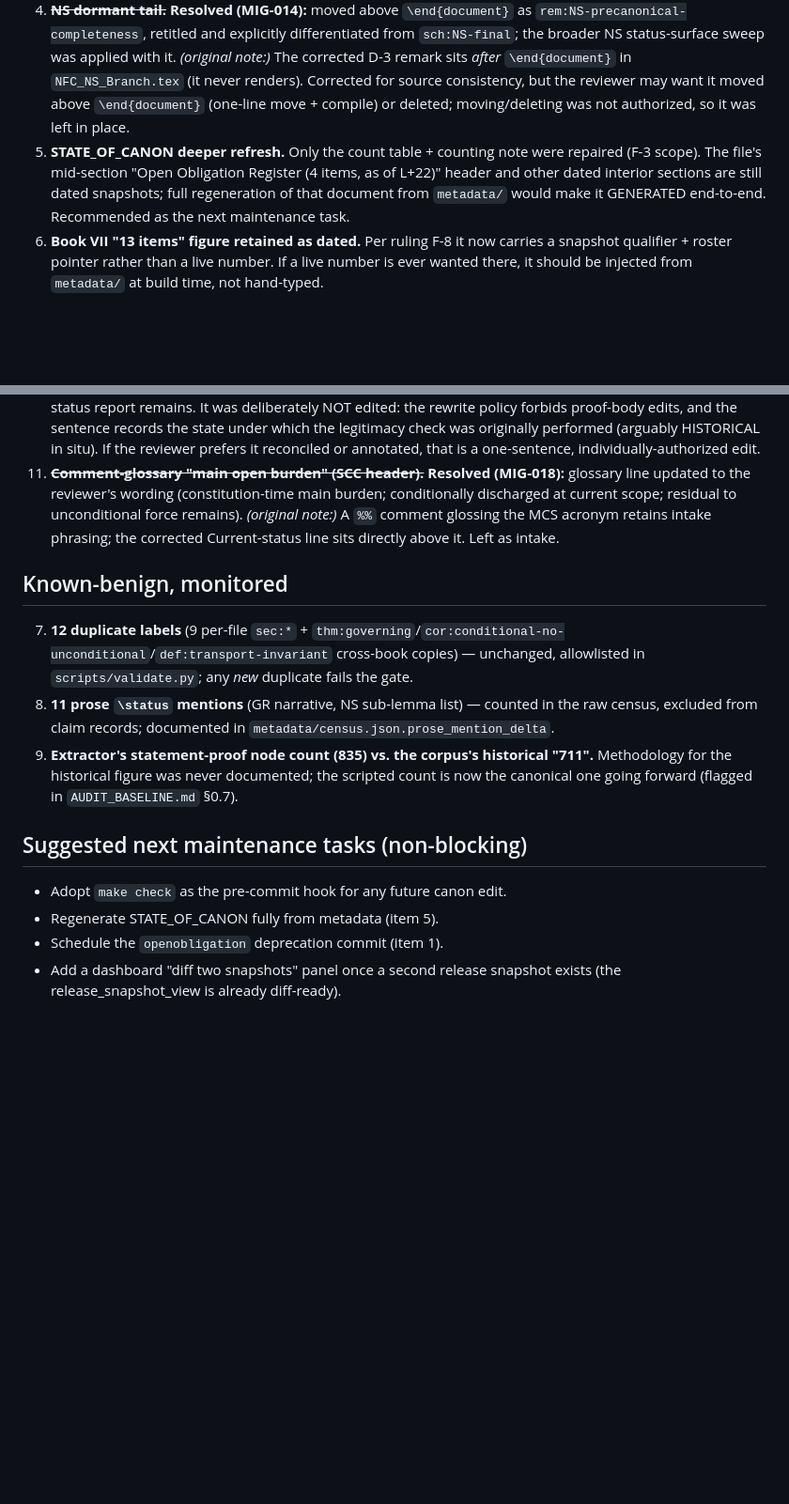
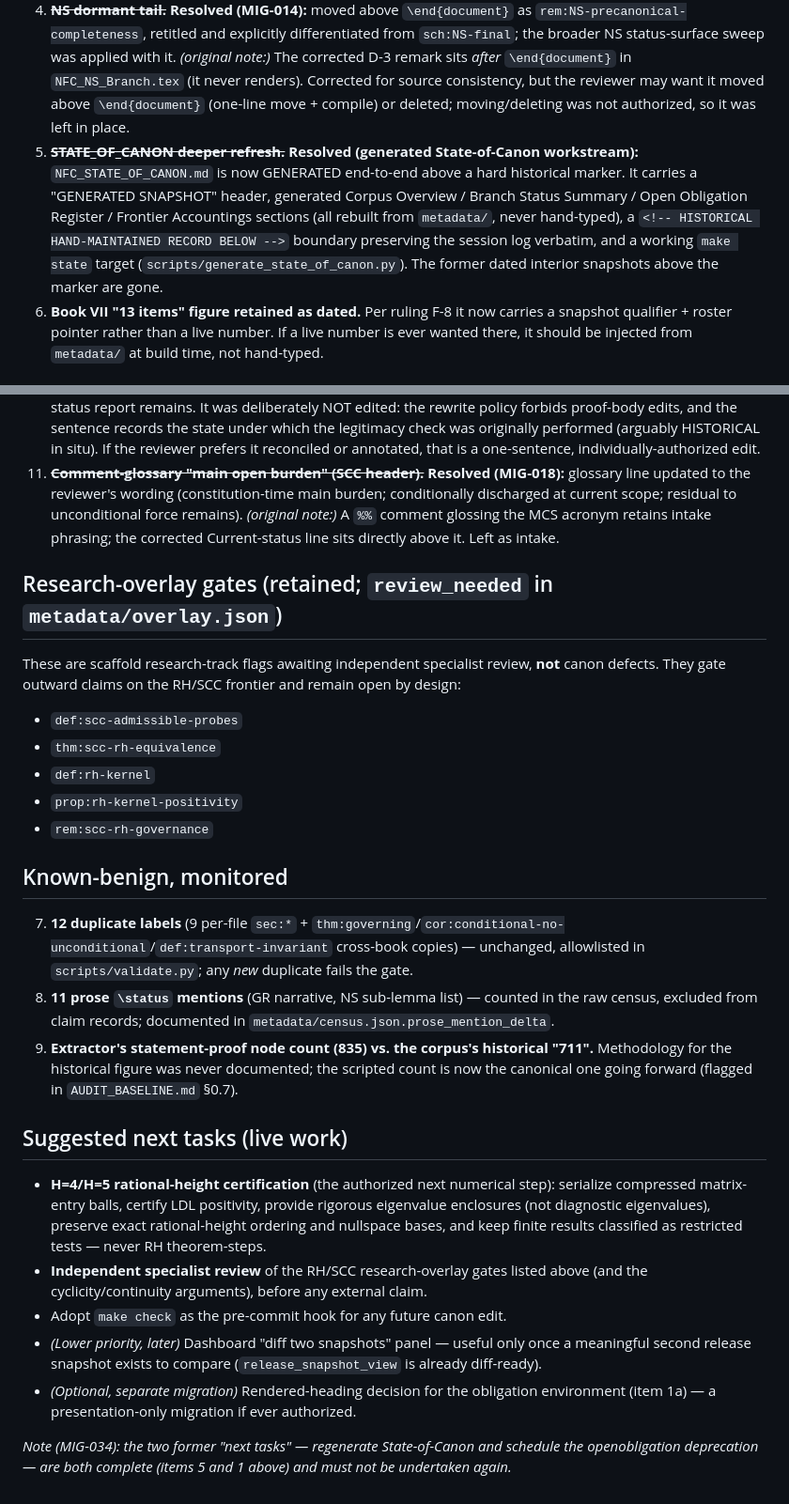
Before and after one commit to etblink/Nested-Fibrational-Cosmology, a Markdown page: UNRESOLVED_REVIEW_ITEMS.md, 2 parts joined by grey strips. Shown at 94% size. Drawn GitHub-style; blank space fills up the shorter version.

Commit message:
v1.1 (MIG-034): closure-document reconciliation — mark UNRESOLVED_REVIEW_ITEMS.md item 1 (openobligation) Resolved by MIG-019 and item 5 (State-of-Canon) Resolved by the generated State-of-Canon workstream; isolate the single remaining presentation decision (item 1a: rendered heading 'Open Obligation' deliberately unchanged, separate future migration); surface the 5 RH/SCC review_needed overlay gates as standing research flags; retain known-benign monitored facts; rewrite next-tasks to name live work (H=4/H=5 certification, independent specialist review, deferred dashboard snapshot-diff) with explicit do-not-redo note. Both resolutions independently re-verified against the corpus. Scaffold-only: 2 .md files; canon, census, certificates, PDFs byte-identical.

```diff
--- a/UNRESOLVED_REVIEW_ITEMS.md
+++ b/UNRESOLVED_REVIEW_ITEMS.md
@@ -9,20 +12,31 @@ All seven blocking review items from the July 2 adjudication were resolved and a
 2. ~~**SCC residual CERT-PROJ table cells.**~~ **Resolved (MIG-015):** the closure-ledger cells, "CERT-PROJ upgrade," the transition prose, and the scrutiny cell were all corrected per the reviewer's SCC ruling. *(original note:)* Two obligation-ledger/dependency-table cells ("O-SCC.UC; CERT-PROJ upgrade"; "External scrutiny; CERT-PROJ posture" on the `thm:scc-frontier` row) and one transition sentence ("upgraded from CERT-PROJ toward CERT-CLOSE") were left unchanged: they read as per-obligation/stage descriptions rather than blanket current-status claims, and the C-2 ruling enumerated specific locations. If the reviewer wants these swept too, it is a three-cell edit + compile.
 3. ~~**`thm:scc-frontier` remains `[U]`**~~ **Resolved (MIG-015):** kept `[U]`, items (i)–(iv) rewritten symmetrically as conditionally-discharged-plus-residual per the ruling; the proof now frames the four labels as the stable governance ledger. *(original note:)* with items (ii)–(iv) still phrased as blocked/"must be discharged." Item (i) was reconciled to the conditional discharge; items (ii)–(iv) describe the WeakGlue→MCS→UC→TSI dependency ladder, which is still the correct statement of what *unconditional* closure requires, so they were preserved. A reviewer may prefer the same "conditionally discharged; residual = unconditional proof" phrasing applied to (ii)–(iv) for symmetry.
 4. ~~**NS dormant tail.**~~ **Resolved (MIG-014):** moved above `\end{document}` as `rem:NS-precanonical-completeness`, retitled and explicitly differentiated from `sch:NS-final`; the broader NS status-surface sweep was applied with it. *(original note:)* The corrected D-3 remark sits *after* `\end{document}` in `NFC_NS_Branch.tex` (it never renders). Corrected for source consistency, but the reviewer may want it moved above `\end{document}` (one-line move + compile) or deleted; moving/deleting was not authorized, so it was left in place.
-5. **STATE_OF_CANON deeper refresh.** Only the count table + counting note were repaired (F-3 scope). The file's mid-section "Open Obligation Register (4 items, as of L+22)" header and other dated interior sections are still dated snapshots; full regeneration of that document from `metadata/` would make it GENERATED end-to-end. Recommended as the next maintenance task.
+5. ~~**STATE_OF_CANON deeper refresh.**~~ **Resolved (generated State-of-Canon workstream):** `NFC_STATE_OF_CANON.md` is now GENERATED end-to-end above a hard historical marker. It carries a "GENERATED SNAPSHOT" header, generated Corpus Overview / Branch Status Summary / Open Obligation Register / Frontier Accountings sections (all rebuilt from `metadata/`, never hand-typed), a `<!-- HISTORICAL HAND-MAINTAINED RECORD BELOW -->` boundary preserving the session log verbatim, and a working `make state` target (`scripts/generate_state_of_canon.py`). The former dated interior snapshots above the marker are gone.
 6. **Book VII "13 items" figure retained as dated.** Per ruling F-8 it now carries a snapshot qualifier + roster pointer rather than a live number. If a live number is ever wanted there, it should be injected from `metadata/` at build time, not hand-typed.
 
 ## Resolved by MIG-018 (final rulings; retained for the record)
 10. ~~**One proof-body sentence left untouched (SCC).**~~ **Resolved (MIG-018):** reviewer individually authorized the proof-body annotation; the sentence now timestamps the intake-survival check ("at constitution, … were proposed or partial, and MCS was the main open burden") and points to the conditional-discharge chain. No hypothesis, inference, status, label, or proof force changed. *(original note:)* Inside the legitimacy-check proof (item (2), "the ORA–CTM–TIN rungs are proposed/partial; MCS is the main open burden"), a constitution-time status report remains. It was deliberately NOT edited: the rewrite policy forbids proof-body edits, and the sentence records the state under which the legitimacy check was originally performed (arguably HISTORICAL in situ). If the reviewer prefers it reconciled or annotated, that is a one-sentence, individually-authorized edit.
 11. ~~**Comment-glossary "main open burden" (SCC header).**~~ **Resolved (MIG-018):** glossary line updated to the reviewer's wording (constitution-time main burden; conditionally discharged at current scope; residual to unconditional force remains). *(original note:)* A `%%` comment glossing the MCS acronym retains intake phrasing; the corrected Current-status line sits directly above it. Left as intake.
 
+## Research-overlay gates (retained; `review_needed` in `metadata/overlay.json`)
+These are scaffold research-track flags awaiting independent specialist review, **not** canon defects. They gate outward claims on the RH/SCC frontier and remain open by design:
+- `def:scc-admissible-probes`
+- `thm:scc-rh-equivalence`
+- `def:rh-kernel`
+- `prop:rh-kernel-positivity`
+- `rem:scc-rh-governance`
+
 ## Known-benign, monitored
 7. **12 duplicate labels** (9 per-file `sec:*` + `thm:governing`/`cor:conditional-no-unconditional`/`def:transport-invariant` cross-book copies) — unchanged, allowlisted in `scripts/validate.py`; any *new* duplicate fails the gate.
 8. **11 prose `\status` mentions** (GR narrative, NS sub-lemma list) — counted in the raw census, excluded from claim records; documented in `metadata/census.json.prose_mention_delta`.
 9. **Extractor's statement-proof node count (835) vs. the corpus's historical "711".** Methodology for the historical figure was never documented; the scripted count is now the canonical one going forward (flagged in `AUDIT_BASELINE.md` §0.7).
 
-## Suggested next maintenance tasks (non-blocking)
+## Suggested next tasks (live work)
+- **H=4/H=5 rational-height certification** (the authorized next numerical step): serialize compressed matrix-entry balls, certify LDL positivity, provide rigorous eigenvalue enclosures (not diagnostic eigenvalues), preserve exact rational-height ordering and nullspace bases, and keep finite results classified as restricted tests — never RH theorem-steps.
+- **Independent specialist review** of the RH/SCC research-overlay gates listed above (and the cyclicity/continuity arguments), before any external claim.
 - Adopt `make check` as the pre-commit hook for any future canon edit.
-- Regenerate STATE_OF_CANON fully from metadata (item 5).
-- Schedule the `openobligation` deprecation commit (item 1).
-- Add a dashboard "diff two snapshots" panel once a second release snapshot exists (the release_snapshot_view is already diff-ready).
+- *(Lower priority, later)* Dashboard "diff two snapshots" panel — useful only once a meaningful second release snapshot exists to compare (`release_snapshot_view` is already diff-ready).
+- *(Optional, separate migration)* Rendered-heading decision for the obligation environment (item 1a) — a presentation-only migration if ever authorized.
+
+*Note (MIG-034): the two former "next tasks" — regenerate State-of-Canon and schedule the openobligation deprecation — are both complete (items 5 and 1 above) and must not be undertaken again.*
```
Also changed, not shown: other parts of UNRESOLVED_REVIEW_ITEMS.md (+6 -3 lines), migrations/MIGRATIONS.md (+1 -0 lines).
